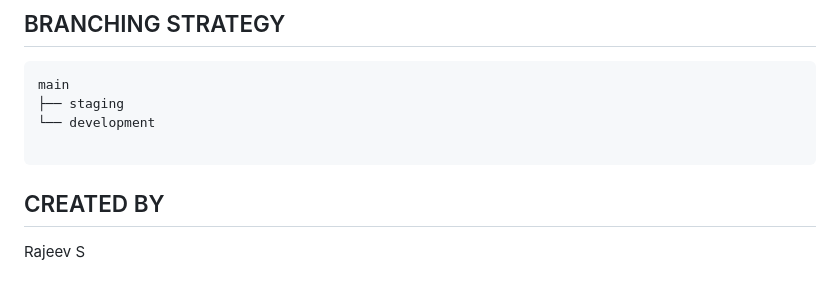
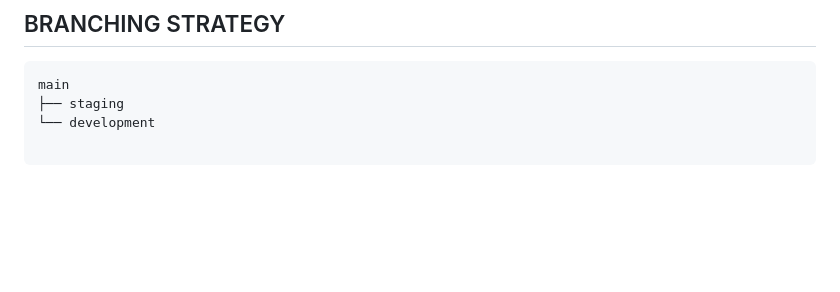
Before and after one commit to Basavaraj-yalawar/pytest-api-testing-development, a Markdown page: readme.md, the part around the change. Rendered like a GitHub page; blank space fills up the shorter version.

Commit message:
Remove 'CREATED BY' section from README

````diff
--- a/readme.md
+++ b/readme.md
@@ -188,5 +188,3 @@ main
 └── development
 
 ```
-## CREATED BY
-Rajeev S
````
